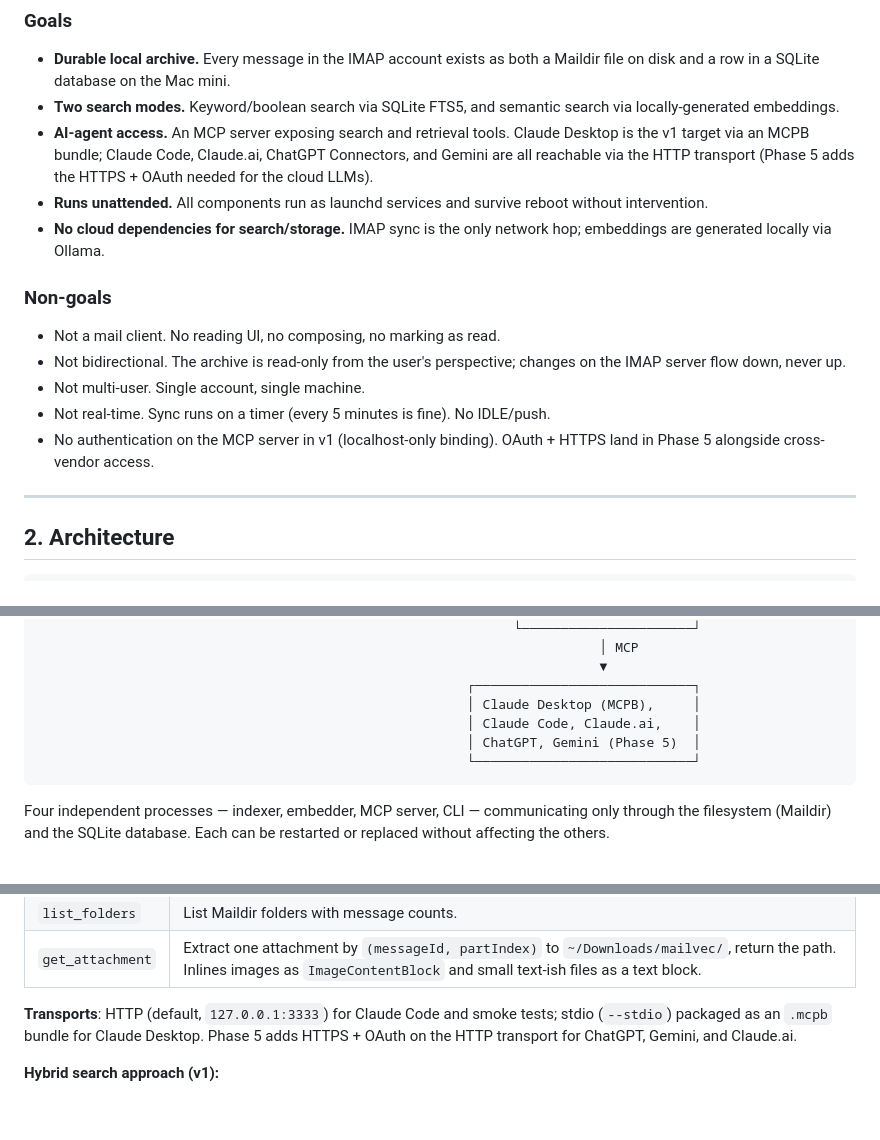
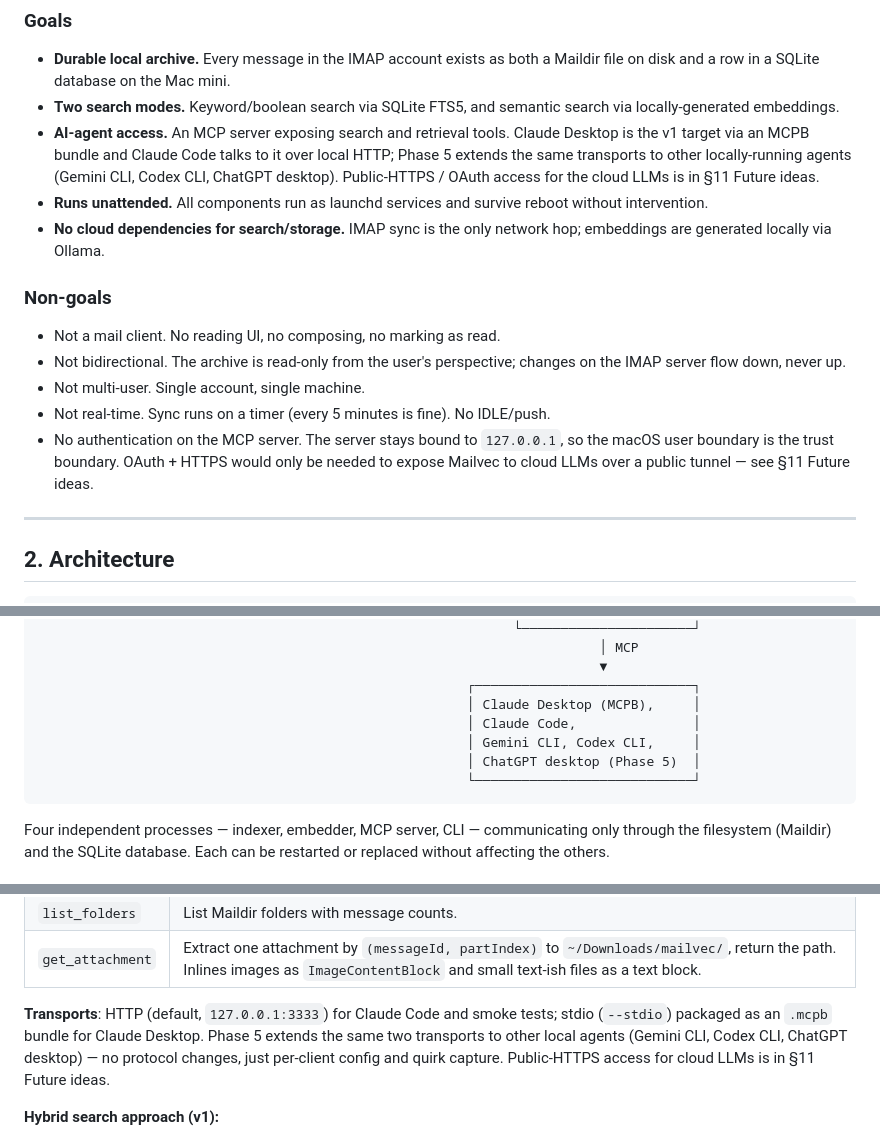
Before and after one commit to djdelaney/Mailvec, a Markdown page: mailvec-project-scope.md, 3 parts joined by grey strips. Drawn GitHub-style; blank space fills up the shorter version.

````diff
--- a/mailvec-project-scope.md
+++ b/mailvec-project-scope.md
@@ -12,7 +12,7 @@ A local-first email archive and search system for a single IMAP account, running
 
 - **Durable local archive.** Every message in the IMAP account exists as both a Maildir file on disk and a row in a SQLite database on the Mac mini.
 - **Two search modes.** Keyword/boolean search via SQLite FTS5, and semantic search via locally-generated embeddings.
-- **AI-agent access.** An MCP server exposing search and retrieval tools. Claude Desktop is the v1 target via an MCPB bundle; Claude Code, Claude.ai, ChatGPT Connectors, and Gemini are all reachable via the HTTP transport (Phase 5 adds the HTTPS + OAuth needed for the cloud LLMs).
+- **AI-agent access.** An MCP server exposing search and retrieval tools. Claude Desktop is the v1 target via an MCPB bundle and Claude Code talks to it over local HTTP; Phase 5 extends the same transports to other locally-running agents (Gemini CLI, Codex CLI, ChatGPT desktop). Public-HTTPS / OAuth access for the cloud LLMs is in §11 Future ideas.
 - **Runs unattended.** All components run as launchd services and survive reboot without intervention.
 - **No cloud dependencies for search/storage.** IMAP sync is the only network hop; embeddings are generated locally via Ollama.
 
@@ -22,7 +22,7 @@ A local-first email archive and search system for a single IMAP account, running
 - Not bidirectional. The archive is read-only from the user's perspective; changes on the IMAP server flow down, never up.
 - Not multi-user. Single account, single machine.
 - Not real-time. Sync runs on a timer (every 5 minutes is fine). No IDLE/push.
-- No authentication on the MCP server in v1 (localhost-only binding). OAuth + HTTPS land in Phase 5 alongside cross-vendor access.
+- No authentication on the MCP server. The server stays bound to `127.0.0.1`, so the macOS user boundary is the trust boundary. OAuth + HTTPS would only be needed to expose Mailvec to cloud LLMs over a public tunnel — see §11 Future ideas.
 
 ---
 
@@ -59,8 +59,9 @@ A local-first email archive and search system for a single IMAP account, running
                                                                         ▼
                                                        ┌────────────────────────────┐
                                                        │ Claude Desktop (MCPB),     │
-                                                       │ Claude Code, Claude.ai,    │
-                                                       │ ChatGPT, Gemini (Phase 5)  │
+                                                       │ Claude Code,               │
+                                                       │ Gemini CLI, Codex CLI,     │
+                                                       │ ChatGPT desktop (Phase 5)  │
                                                        └────────────────────────────┘
 ```
 
@@ -127,7 +128,7 @@ An MCP server over HTTP, implemented with `ModelContextProtocol.AspNetCore`. Bin
 | `list_folders` | List Maildir folders with message counts. |
 | `get_attachment` | Extract one attachment by `(messageId, partIndex)` to `~/Downloads/mailvec/`, return the path. Inlines images as `ImageContentBlock` and small text-ish files as a text block. |
 
-**Transports**: HTTP (default, `127.0.0.1:3333`) for Claude Code and smoke tests; stdio (`--stdio`) packaged as an `.mcpb` bundle for Claude Desktop. Phase 5 adds HTTPS + OAuth on the HTTP transport for ChatGPT, Gemini, and Claude.ai.
+**Transports**: HTTP (default, `127.0.0.1:3333`) for Claude Code and smoke tests; stdio (`--stdio`) packaged as an `.mcpb` bundle for Claude Desktop. Phase 5 extends the same two transports to other local agents (Gemini CLI, Codex CLI, ChatGPT desktop) — no protocol changes, just per-client config and quirk capture. Public-HTTPS access for cloud LLMs is in §11 Future ideas.
 
 **Hybrid search approach (v1):**
 1. Run FTS5 query → top 50 candidates with BM25 scores.
````
Also changed, not shown: other parts of mailvec-project-scope.md (+33 -8 lines), CLAUDE.md (+4 -4 lines), README.md (+9 -6 lines).
